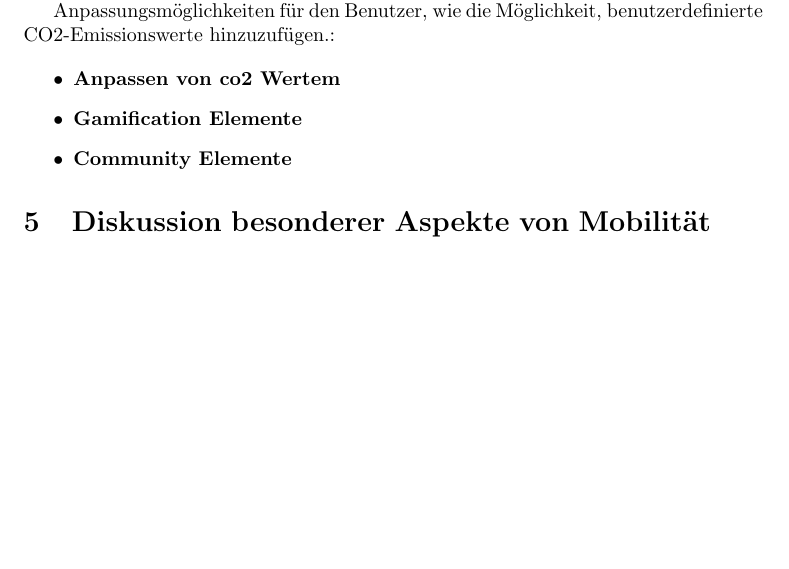
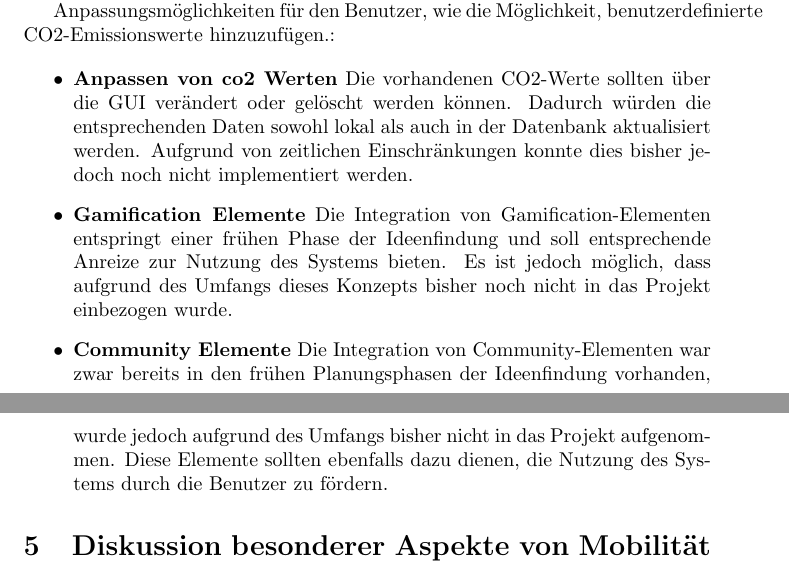
Before and after one commit to sebastiankoch10/MoCo_SS2023_Kraft_Koch_Zimmer, a LaTeX document (Dokumentation/Dokumentation.tex): part of page 5 of 7 before the commit and two parts of pages 5 and 6 of 7 after it, the two joined at a grey line, cut so that both start at the same text, the shorter picture padded with empty space. Compiled offline with pdfLaTeX.

Commit message:
nicht umgesetzte Idden v0

```diff
--- a/Dokumentation/Dokumentation.tex
+++ b/Dokumentation/Dokumentation.tex
@@ -211,10 +211,14 @@ Die ViewModel-Klassen \texttt{MainViewModel} und \texttt{CO2CalculationViewModel
     Anpassungsmöglichkeiten für den Benutzer, wie die Möglichkeit, benutzerdefinierte CO2-Emissionswerte hinzuzufügen.:
 
     \begin{itemize}
-    \item \textbf{Anpassen von co2 Wertem}
+    \item \textbf{Anpassen von co2 Werten}
+    Die vorhandenen CO2-Werte sollten über die GUI verändert oder gelöscht werden können. Dadurch würden die entsprechenden Daten sowohl lokal als auch in der Datenbank aktualisiert werden. Aufgrund von zeitlichen Einschränkungen konnte dies bisher jedoch noch nicht implementiert werden.
+
     \item \textbf{Gamification Elemente}
+    Die Integration von Gamification-Elementen entspringt einer frühen Phase der Ideenfindung und soll entsprechende Anreize zur Nutzung des Systems bieten. Es ist jedoch möglich, dass aufgrund des Umfangs dieses Konzepts bisher noch nicht in das Projekt einbezogen wurde.
+
     \item \textbf{Community Elemente}
-
+    Die Integration von Community-Elementen war zwar bereits in den frühen Planungsphasen der Ideenfindung vorhanden, wurde jedoch aufgrund des Umfangs bisher nicht in das Projekt aufgenommen. Diese Elemente sollten ebenfalls dazu dienen, die Nutzung des Systems durch die Benutzer zu fördern.
     \end{itemize}
 
 
```
Also changed, not shown: Dokumentation/Dokumentation.pdf, 3 other files.
